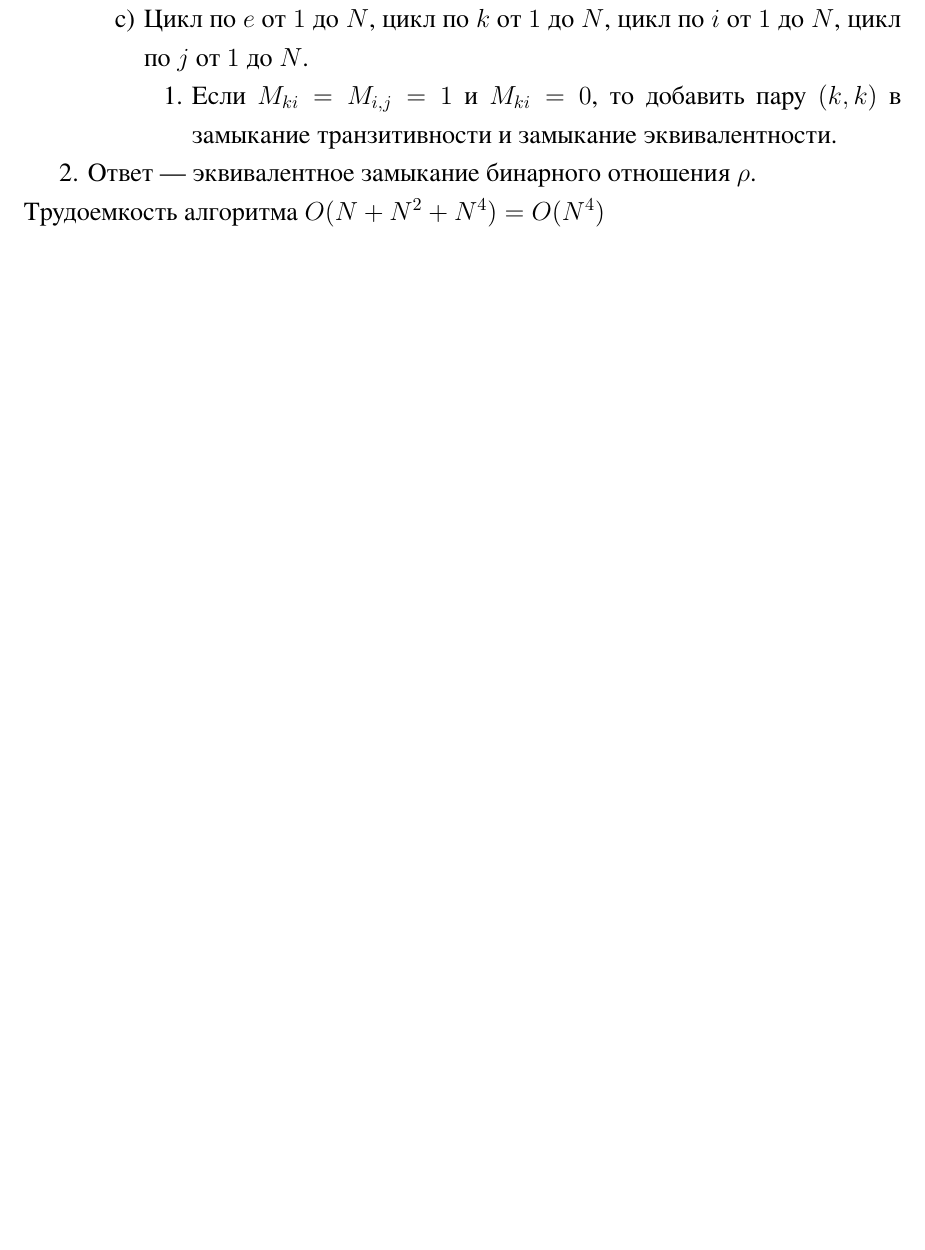
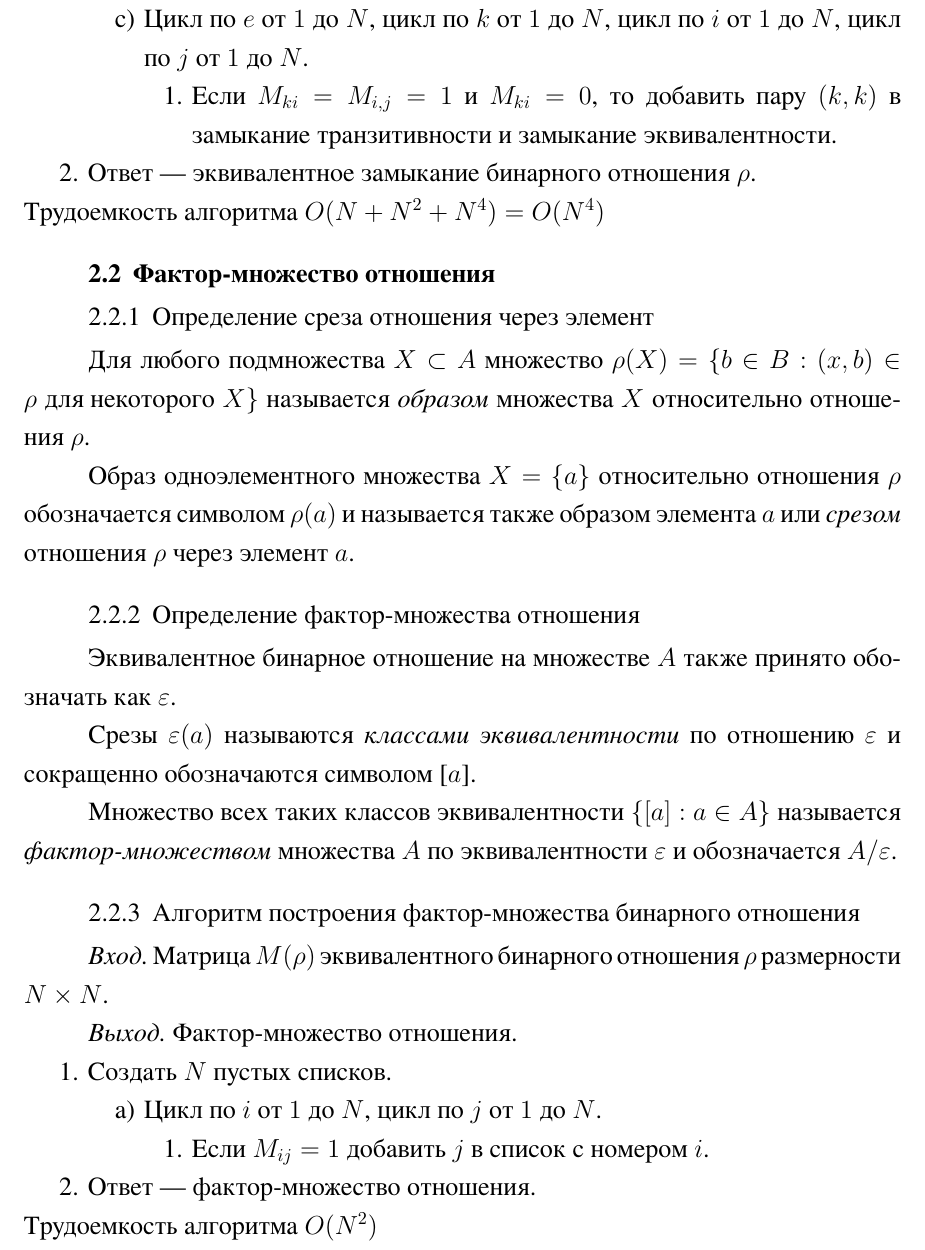
Before and after one commit to arsenijj/PUA2, a LaTeX document (lab2.tex): part of page 6 of 12, cut so that both start at the same text, the shorter picture padded with empty space. The pictures show the PDF file lab2.pdf that the author committed with the source.

Commit message:
дописал теорию по первому пункту

```diff
--- a/lab2.tex
+++ b/lab2.tex
@@ -165,6 +165,46 @@ $N \times N$.
 \end{enumerate}
 Трудоемкость алгоритма $O(N+N^2+N^4)=O(N^4)$
 
+\subsection{Фактор-множество отношения}
+
+\subsubsection{Определение среза отношения через элемент}
+Для любого подмножества $X \subset A$ множество $\rho(X)=\{b \in B:(x,b)\in \rho ~\text{для некоторого}~ X\}$
+называется \textit{образом} множества $X$ относительно отношения $\rho$.
+
+Образ одноэлементного множества $X=\{a\}$ относительно отношения $\rho$
+обозначается символом $\rho(a)$ и называется также образом элемента $a$ или
+\textit{срезом} отношения $\rho$ через элемент $a$.
+
+\subsubsection{Определение фактор-множества отношения}
+
+Эквивалентное бинарное отношение на множестве $A$ также принято обозначать как
+$\varepsilon$.
+
+Срезы $\varepsilon(a)$ называются \textit{классами эквивалентности} по отношению
+$\varepsilon$ и сокращенно обозначаются символом [$a$].
+
+Множество всех таких классов эквивалентности $\{[a]:a\in A\}$ называется
+\textit{фактор-множеством} множества $A$ по эквивалентности $\varepsilon$ и
+обозначается $A/\varepsilon$.
+
+\subsubsection{Алгоритм построения фактор-множества бинарного отношения}
+
+\textit{Вход.} Матрица $M(\rho)$ эквивалентного бинарного отношения $\rho$ размерности
+$N \times N$.
+
+\textit{Выход.} Фактор-множество отношения.
+
+\begin{enumerate}
+    \item Создать $N$ пустых списков.
+    \begin{enumerate}[label=a)]
+        \item Цикл по $i ~\text{от}~ 1 ~\text{до}~ N$, цикл по $j ~\text{от}~ 1 ~\text{до}~ N$.
+        \begin{enumerate}[label=1.]\item Если $M_{ij} = 1$ добавить $j$ в список
+        с номером $i$.\end{enumerate}
+    \end{enumerate}
+    \item Ответ --- фактор-множество отношения.
+\end{enumerate}
+Трудоемкость алгоритма $O(N^2)$
+
 \section{Программная реализация рассмотренных алгоритмов}
 
     \subsection{Результаты тестирования программы}
```
Also changed, not shown: lab2.pdf.
